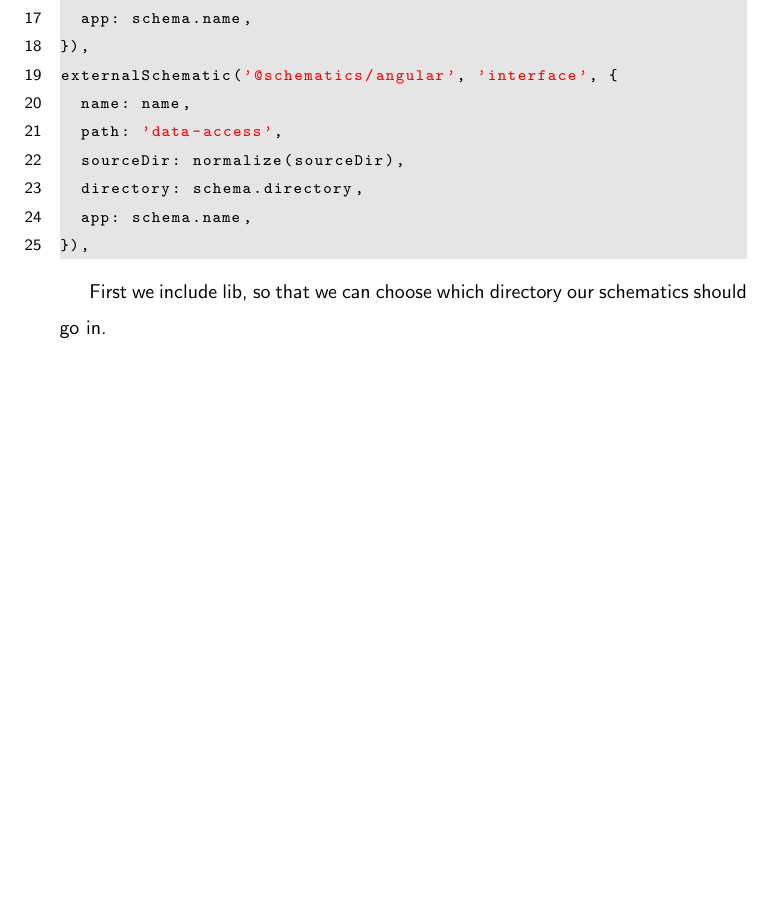
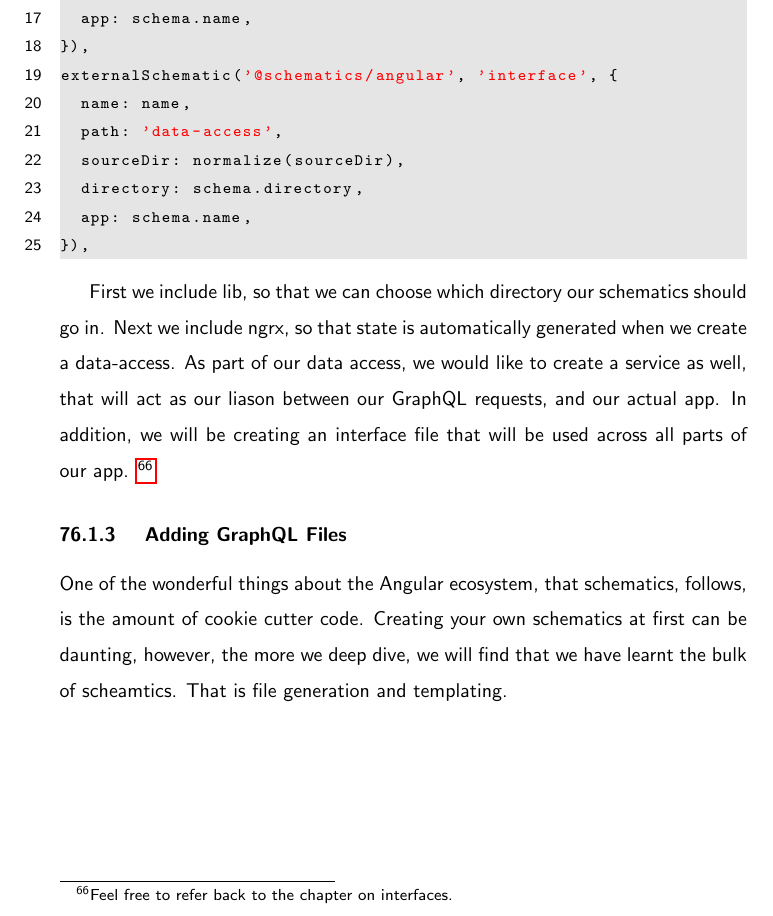
Before and after one commit to razroo/angular-content, a LaTeX document (main.tex, which reads schematics/nrwl-schematics/nrwl-schematics.tex): part of page 201 of 209, cut so that both start at the same text, the shorter picture padded with empty space. Compiled offline with pdfLaTeX.

Commit message:
Add section on adding GraphQL files.

```diff
--- a/schematics/nrwl-schematics/nrwl-schematics.tex
+++ b/schematics/nrwl-schematics/nrwl-schematics.tex
@@ -54,4 +54,15 @@ externalSchematic('@schematics/angular', 'interface', {
 \end{lstlisting}
 
 First we include lib, so that we can choose which directory our schematics
-should go in.
+should go in. Next we include ngrx, so that state is automatically generated
+when we create a data-access. As part of our data access, we would like to
+create a service as well, that will act as our liason between our GraphQL
+requests, and our actual app. In addition, we will be creating an interface
+file that will be used across all parts of our app. \footnote{Feel free to refer
+back to the chapter on interfaces.}
+
+\subsubsection{ Adding GraphQL Files }
+One of the wonderful things about the Angular ecosystem, that schematics,
+follows, is the amount of cookie cutter code. Creating your own schematics at
+first can be daunting, however, the more we deep dive, we will find that we have
+learnt the bulk of scheamtics. That is file generation and templating.
```
Also changed, not shown: 1 other file.
